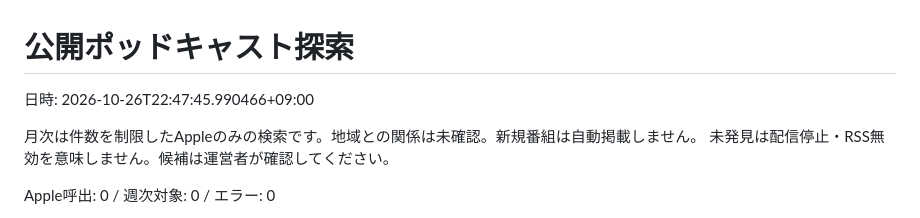
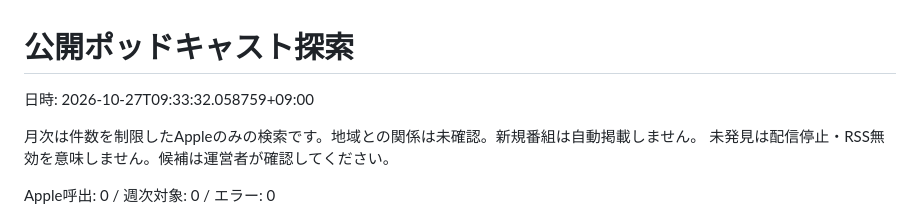
Before and after one commit to GoKurosawa/mitoyo-onair, a Markdown page: discovery_report.md, the part around the change. Rendered like a GitHub page.

```diff
--- a/discovery_report.md
+++ b/discovery_report.md
@@ -1,6 +1,6 @@
 # 公開ポッドキャスト探索
 
-日時: 2026-10-26T22:47:45.990466+09:00
+日時: 2026-10-27T09:33:32.058759+09:00
 
 月次は件数を制限したAppleのみの検索です。地域との関係は未確認。新規番組は自動掲載しません。
 未発見は配信停止・RSS無効を意味しません。候補は運営者が確認してください。
```
